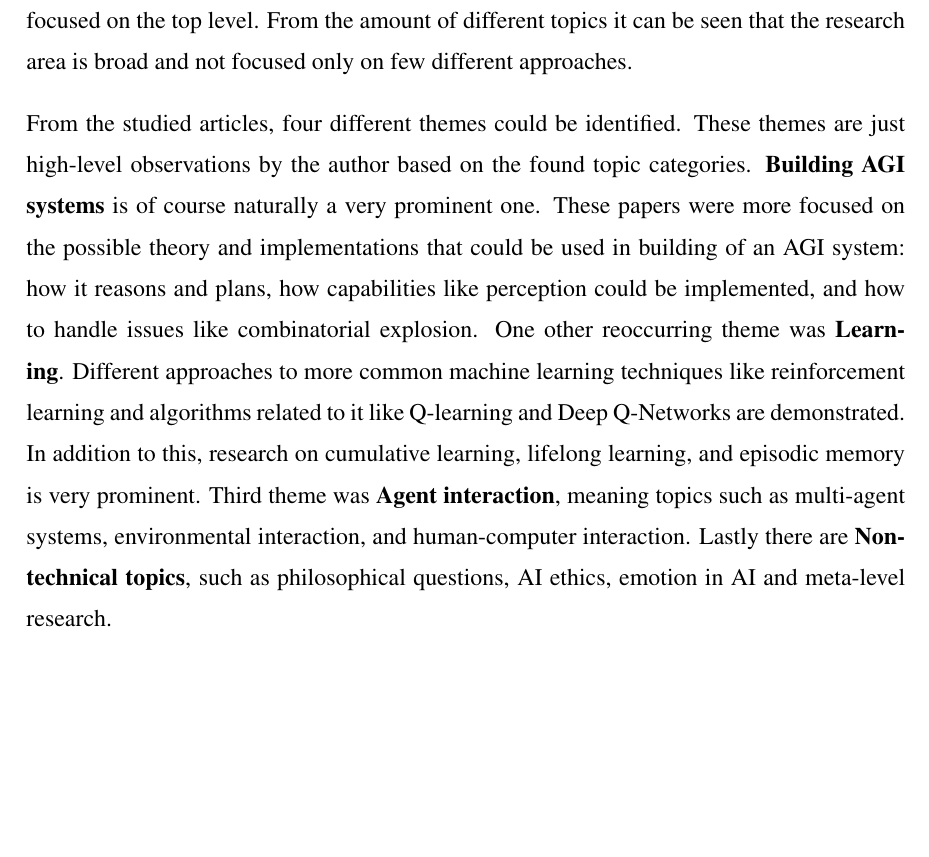
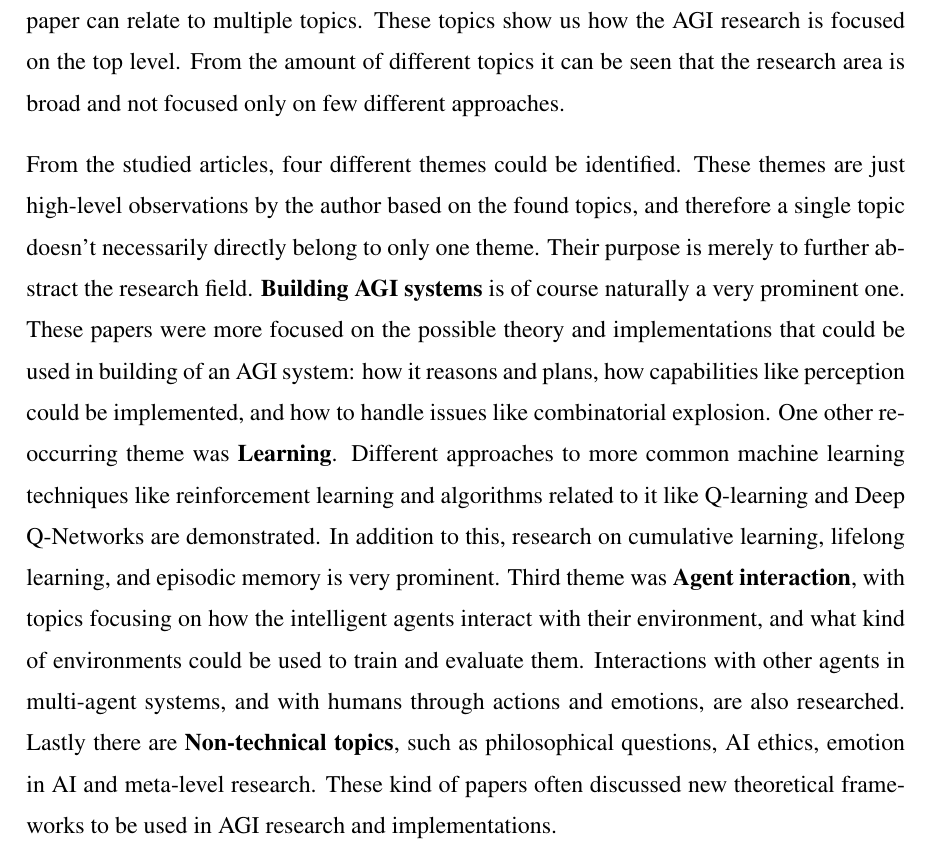
Before and after one commit to Ozame/aigrad, a LaTeX thesis (gradu/thesis_kumpulainen.tex): part of page 25 of 52, cut at the place of the change, the shorter picture padded with empty space. Compiled offline with pdfLaTeX.

Commit message:
Edit text on themes, topics, update bubble graph

```diff
--- a/gradu/thesis_kumpulainen.tex
+++ b/gradu/thesis_kumpulainen.tex
@@ -858,26 +858,33 @@ small, as only average of 18,4 articles fitting this scope are published yearly.
 
 The main goal of this thesis was to achieve an overview of the AGI field.
 Through the mapping process, 22 different topic categories were found, and they
-are presented in Table \ref{table:topicdescription}. A single paper can relate
-to multiple topics. These topics show us how the AGI research is focused on the
-top level. From the amount of different topics it can be seen that the research
-area is broad and not focused only on few different approaches.
+are presented in Table \ref{table:topicdescription}. The order of topics is
+based on the themes, with similar topics close to each other. A single paper can
+relate to multiple topics. These topics show us how the AGI research is focused
+on the top level. From the amount of different topics it can be seen that the
+research area is broad and not focused only on few different approaches.
 
 From the studied articles, four different themes could be identified. These
-themes are just high-level observations by the author based on the found topic
-categories. \textbf{Building AGI systems} is of course naturally a very
-prominent one. These papers were more focused on the possible theory and
-implementations that could be used in building of an AGI system: how it reasons
-and plans, how capabilities like perception could be implemented, and how to
-handle issues like combinatorial explosion. One other reoccurring theme was
-\textbf{Learning}. Different approaches to more common machine learning
-techniques like reinforcement learning and algorithms related to it like
-Q-learning and Deep Q-Networks are demonstrated. In addition to this, research
-on cumulative learning, lifelong learning, and episodic memory is very
-prominent. Third theme was \textbf{Agent interaction}, meaning topics such as
-multi-agent systems, environmental interaction, and human-computer interaction.
-Lastly there are \textbf{Non-technical topics}, such as philosophical
-questions, AI ethics, emotion in AI and meta-level research.
+themes are just high-level observations by the author based on the found topics,
+and therefore a single topic doesn't necessarily directly belong to only one
+theme. Their purpose is merely to further abstract the research field.
+\textbf{Building AGI systems} is of course naturally a very prominent one. These
+papers were more focused on the possible theory and implementations that could
+be used in building of an AGI system: how it reasons and plans, how capabilities
+like perception could be implemented, and how to handle issues like
+combinatorial explosion. One other reoccurring theme was \textbf{Learning}.
+Different approaches to more common machine learning techniques like
+reinforcement learning and algorithms related to it like Q-learning and Deep
+Q-Networks are demonstrated. In addition to this, research on cumulative
+learning, lifelong learning, and episodic memory is very prominent. Third theme
+was \textbf{Agent interaction}, with topics focusing on how the intelligent
+agents interact with their environment, and what kind of environments could be
+used to train and evaluate them. Interactions with other agents in multi-agent
+systems, and with humans through actions and emotions, are also researched.
+Lastly there are \textbf{Non-technical topics}, such as philosophical questions,
+AI ethics, emotion in AI and meta-level research. These kind of papers often
+discussed new theoretical frameworks to be used in AGI research and
+implementations.
 
 \begin{table}[H]
   \footnotesize
```
Also changed, not shown: gradu/mapping_process.md (+4 -4 lines), gradu/thesis_kumpulainen.pdf, gradu/thesis_kumpulainen.tex (2 more changed lines).
